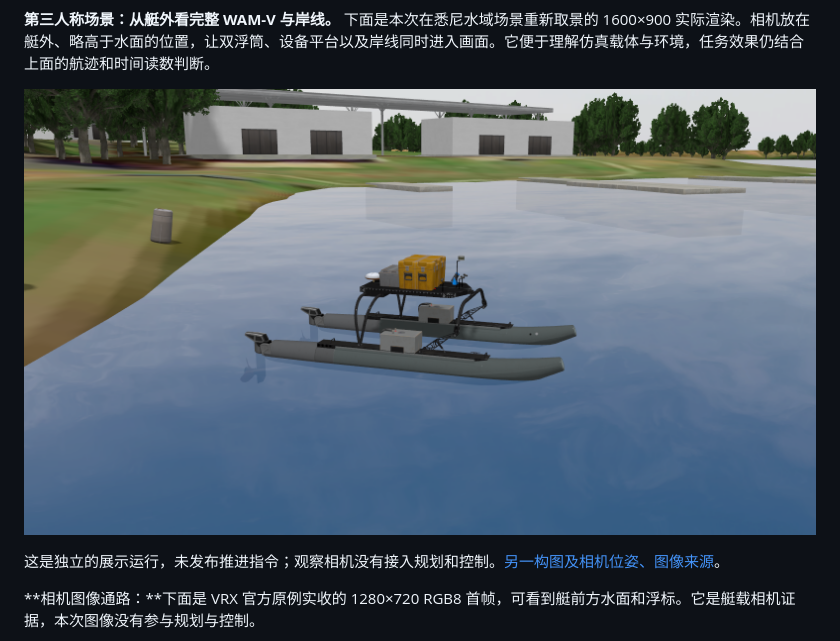
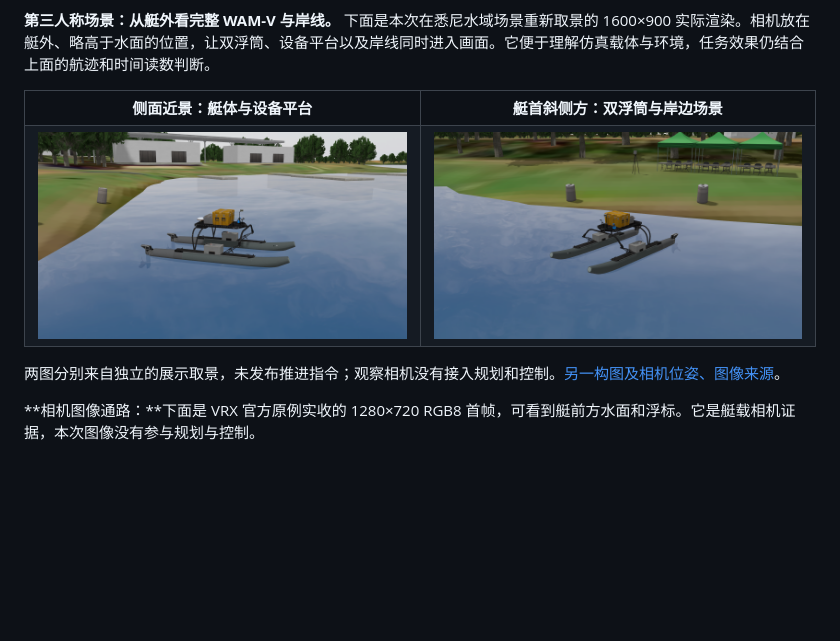
Before and after one commit to xxz007/usv-uuv-cooperative-planning-reproduction, a Markdown page: README.md, the part around the change. Rendered like a GitHub page; pictures changed too: results/p5_platforms/figures/VRX_external_bowquarter.png (added); blank space fills up the shorter version.

Commit message:
并排展示 VRX 侧面与艇首斜侧方实景

```diff
--- a/README.md
+++ b/README.md
@@ -164,9 +164,15 @@ X1 两组均完成 22/22：四邻接 **150.621588069 m／65 s**，八邻接 **12
 
 **第三人称场景：从艇外看完整 WAM-V 与岸线。** 下面是本次在悉尼水域场景重新取景的 1600×900 实际渲染。相机放在艇外、略高于水面的位置，让双浮筒、设备平台以及岸线同时进入画面。它便于理解仿真载体与环境，任务效果仍结合上面的航迹和时间读数判断。
 
-![VRX悉尼水域第三人称视角：完整WAM-V与岸线](results/p5_platforms/figures/VRX_external_detail.png)
+<table>
+<tr><th>侧面近景：艇体与设备平台</th><th>艇首斜侧方：双浮筒与岸边场景</th></tr>
+<tr>
+<td width="50%"><img src="results/p5_platforms/figures/VRX_external_detail.png" alt="VRX侧面近景，完整WAM-V与岸线" width="480"></td>
+<td width="50%"><img src="results/p5_platforms/figures/VRX_external_bowquarter.png" alt="VRX艇首斜侧方，双浮筒、设备平台与岸边帐篷" width="480"></td>
+</tr>
+</table>
 
-这是独立的展示运行，未发布推进指令；观察相机没有接入规划和控制。[另一构图及相机位姿、图像来源](results/p5_platforms/README.md#第三人称外部视角)。
+两图分别来自独立的展示取景，未发布推进指令；观察相机没有接入规划和控制。[另一构图及相机位姿、图像来源](results/p5_platforms/README.md#第三人称外部视角)。
 
 **相机图像通路：**下面是 VRX 官方原例实收的 1280×720 RGB8 首帧，可看到艇前方水面和浮标。它是艇载相机证据，本次图像没有参与规划与控制。
 
```
Also changed, not shown: docs/sources.md (+1 -1 lines), results/p5_platforms/README.md (+6 -0 lines), 4 other files.
